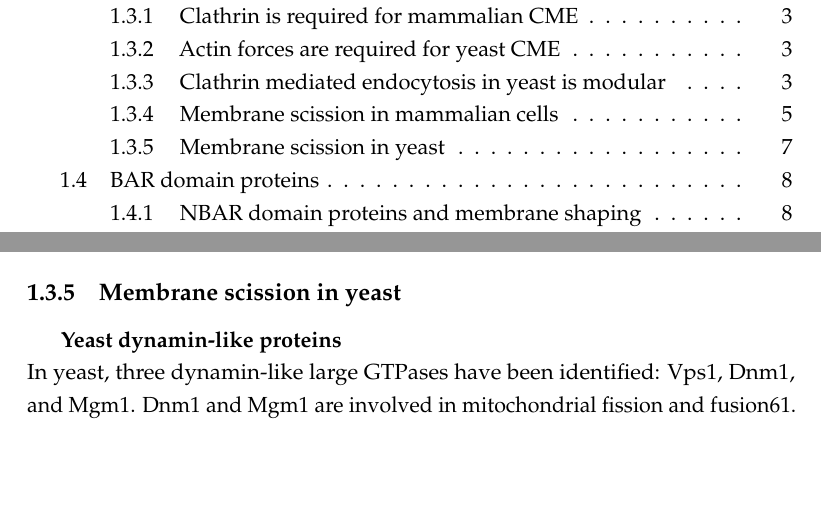
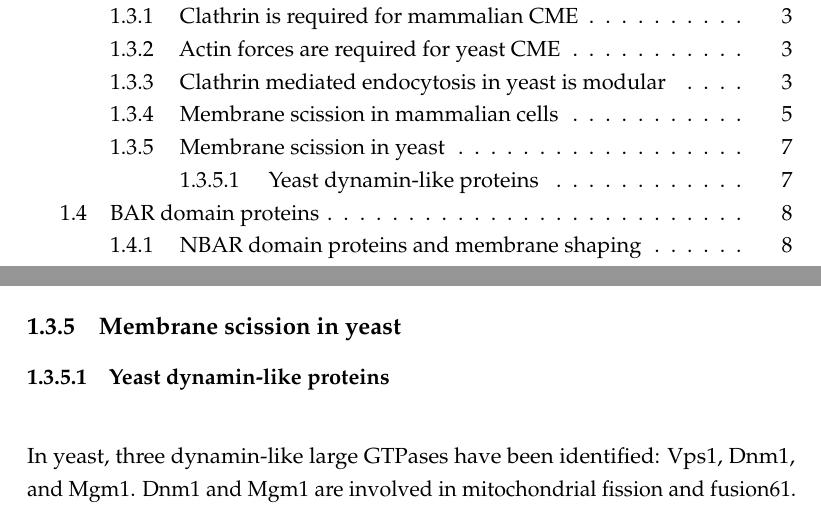
Before and after one commit to deepikaamenon/thesis_2021, a LaTeX thesis (main.tex, which reads Chapters/Intro.tex): two parts of pages 11 and 25 of 31, joined at a grey line, cut so that both start at the same text, the shorter picture padded with empty space. Compiled offline with pdfLaTeX.

Commit message:
txs auto checkin

```diff
--- a/Chapters/Intro.tex
+++ b/Chapters/Intro.tex
@@ -75,7 +75,7 @@ Clathrin and associated proteins do not only interact with the plasma membrane.
 
 
 	\subsection{Membrane scission in yeast} \label {yeast_scission}
-		\subparagraph{Yeast dynamin-like proteins}
+		\subsubsection{Yeast dynamin-like proteins}
 		\mbox{} \\
 		In yeast, three dynamin-like large GTPases have been identified: Vps1, Dnm1, and Mgm1. Dnm1 and Mgm1 are involved in mitochondrial fission and fusion61. Vps1 is essential for vacuolar protein sorting62, is involved in fission and fusion of vacuoles63 and peroxisomes64, is required for regulation of golgi to endosomal trafficking65, and has been shown to arrive at early endocytic events66. None of the three yeast dynamins have the typical PH domain67,68 that mammalian dynamins use to interact directly with the lipid bilayer. Instead, an “InsertB” region likely performs the same function. Although the yeast dynamins also do not have proline-rich domains that could interact with the SH3 domain of BAR proteins, Vps1 has been shown to interact with the clathrin and other endocytic proteins 69,70. The role of Vps1 in endocytosis is not clear, but it is a candidate for the role of the canonical dynamin in CME.
 
```
